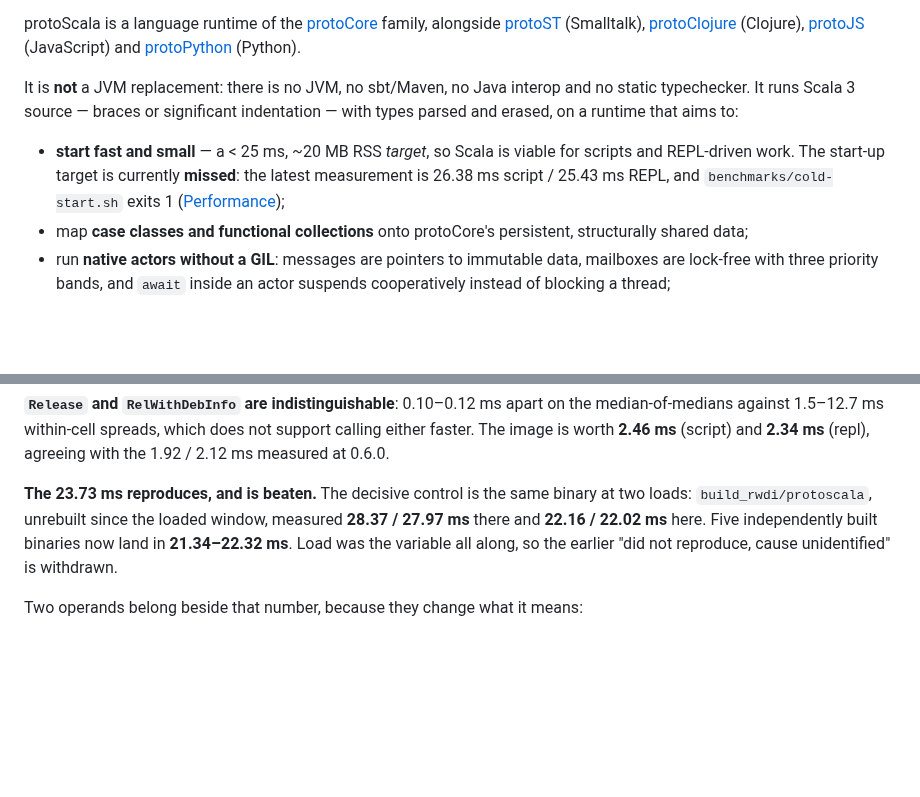
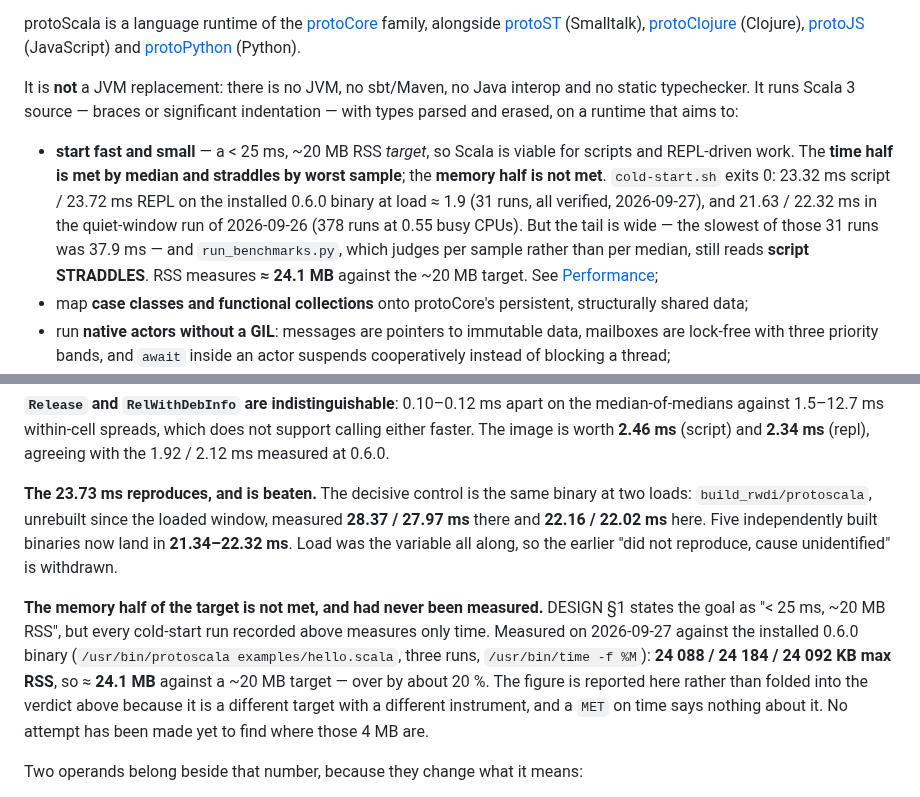
Before and after one commit to gamarino/protoScala, a Markdown page: README.md, 2 parts joined by grey strips. Drawn GitHub-style; blank space fills up the shorter version.

Commit message:
docs(readme): the summary bullet said MISSED while the same file said MET
The first bullet of the README claimed the start-up target was "currently
missed" at 26.38 ms script / 25.43 ms REPL with cold-start.sh exiting 1. The
Performance section of the same file, 830 lines below, recorded "Verdict: MET"
from 378 verified runs at 0.55 busy CPUs, and explained that an earlier MISSED
reading had been withdrawn as a load artefact. A reader skimming the bullet took
away the opposite of what the project had measured.

Re-measured 2026-09-27 against the INSTALLED 0.6.0 binary, 31 runs, all
verified: 23.32 ms script / 23.72 ms REPL, cold-start.sh exiting 0, at a load
average near 1.9 rather than on an idle host. The build-tree binary gives
23.55 / 23.35 ms in the same window, which settles the open question of whether
the older figure was the binary or the machine: it was the machine.

The bullet now separates the two halves of the DESIGN §1 target, because
collapsing them is what made it wrong in both directions:

- Time is met BY MEDIAN and straddles BY WORST SAMPLE. run_benchmarks.py judges
  per sample rather than per median and still reads script STRADDLES; the
  slowest of the 31 runs was 37.9 ms. Quoting only the median would be true and
  misleading, since the tail is what a reader on a busy laptop experiences.
- Memory is NOT met, and had never been measured at all. Every cold-start run in
  the repository measures time only, though DESIGN §1 states the goal as
  "< 25 ms, ~20 MB RSS". Measured now: 24088 / 24184 / 24092 KB max RSS, so
  about 24.1 MB against ~20 MB, over by roughly 20 %. Recorded in the
  Performance section as its own measurement rather than folded into the time
  verdict, and flagged as uninvestigated -- nobody has looked for those 4 MB.

benchmarks/RESULTS.md:362 is left alone: it describes 0.5.0 and is dated, and its
own 0.6.0 section already carries the corrected verdict.

Co-Authored-By: Claude Opus 5 (1M context) <noreply@anthropic.com>

```diff
--- a/README.md
+++ b/README.md
@@ -6,7 +6,7 @@ protoScala is a language runtime of the [protoCore](https://github.com/numaes/pr
 
 It is **not** a JVM replacement: there is no JVM, no sbt/Maven, no Java interop and no static typechecker. It runs Scala 3 source — braces or significant indentation — with types parsed and erased, on a runtime that aims to:
 
-- **start fast and small** — a < 25 ms, ~20 MB RSS *target*, so Scala is viable for scripts and REPL-driven work. The start-up target is currently **missed**: the latest measurement is 26.38 ms script / 25.43 ms REPL, and `benchmarks/cold-start.sh` exits 1 ([Performance](#performance));
+- **start fast and small** — a < 25 ms, ~20 MB RSS *target*, so Scala is viable for scripts and REPL-driven work. The **time half is met by median and straddles by worst sample**; the **memory half is not met**. `cold-start.sh` exits 0: 23.32 ms script / 23.72 ms REPL on the installed 0.6.0 binary at load ≈ 1.9 (31 runs, all verified, 2026-09-27), and 21.63 / 22.32 ms in the quiet-window run of 2026-09-26 (378 runs at 0.55 busy CPUs). But the tail is wide — the slowest of those 31 runs was 37.9 ms — and `run_benchmarks.py`, which judges per sample rather than per median, still reads **script STRADDLES**. RSS measures **≈ 24.1 MB** against the ~20 MB target. See [Performance](#performance);
 - map **case classes and functional collections** onto protoCore's persistent, structurally shared data;
 - run **native actors without a GIL**: messages are pointers to immutable data, mailboxes are lock-free with three priority bands, and `await` inside an actor suspends cooperatively instead of blocking a thread;
 - **load modules through protoCore's Unified Module Discovery.** `import util.Shapes` loads a `.scala` module and its classes are usable as *types* — `new Point(1, 2)`, `case Point(x, y)` — because an import is resolved when the file is compiled. protoScala also *registers itself* as a UMD provider (`provider:scala`), and the four family prefixes `py.`, `js.`, `st.` and `clj.` route to their providers. Across that boundary there is no serialization and no adapter, by construction: a value is a protoCore object on both sides, and a named argument arrives in the callee's `keywordParameters` unchanged — and `import st.<module>` now proves it across a real runtime boundary, with the same object's address printed from both runtimes. **What no runtime in the family registers is a `py`, `js` or `clj` provider**, so `import py.numpy as np` compiles, routes, and reports `ImportError: no provider registered for 'py'` — see [What polyglot interop does and does not do today](#what-polyglot-interop-does-and-does-not-do-today).
@@ -866,6 +866,16 @@ independently built binaries now land in **21.34–22.32 ms**. Load was the
 variable all along, so the earlier "did not reproduce, cause unidentified" is
 withdrawn.
 
+**The memory half of the target is not met, and had never been measured.**
+DESIGN §1 states the goal as "< 25 ms, ~20 MB RSS", but every cold-start run
+recorded above measures only time. Measured on 2026-09-27 against the installed
+0.6.0 binary (`/usr/bin/protoscala examples/hello.scala`, three runs,
+`/usr/bin/time -f %M`): **24 088 / 24 184 / 24 092 KB max RSS**, so ≈ **24.1 MB**
+against a ~20 MB target — over by about 20 %. The figure is reported here rather
+than folded into the verdict above because it is a different target with a
+different instrument, and a `MET` on time says nothing about it. No attempt has
+been made yet to find where those 4 MB are.
+
 Two operands belong beside that number, because they change what it means:
 
 - **The harness's own floor is ~4.7 ms on this host.** `cold-start.sh` times a
```
